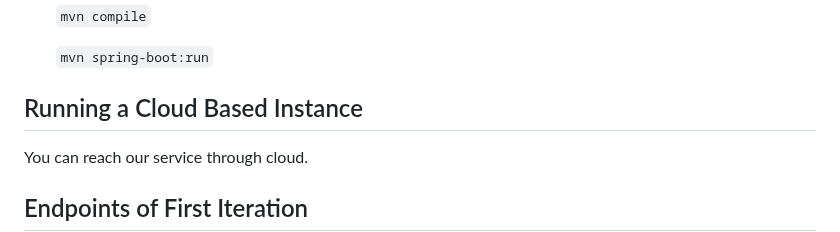
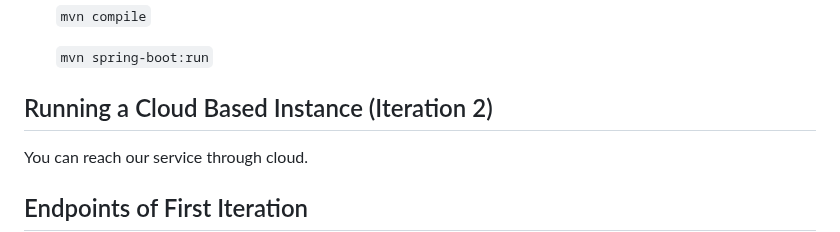
Before and after one commit to flyingcloud4156/flyingcloud-4156-project, a Markdown page: README.md, the part around the change. GitHub-like rendering.

```diff
--- a/README.md
+++ b/README.md
@@ -23,7 +23,7 @@ After you download on your local machine, you can open IntelliJ IDEA to clone th
 
    <code>mvn spring-boot:run</code>
 
-## Running a Cloud Based Instance
+## Running a Cloud Based Instance (Iteration 2)
 You can reach our service through cloud.
 
 ## Endpoints of First Iteration
```
